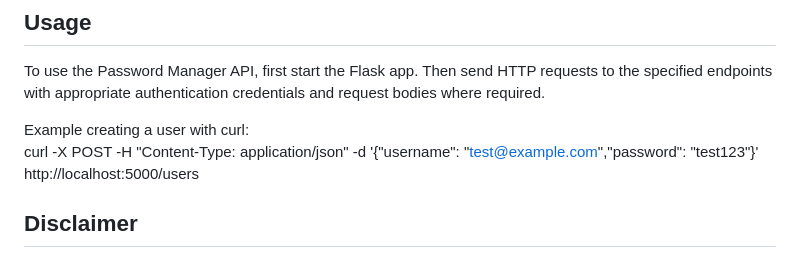
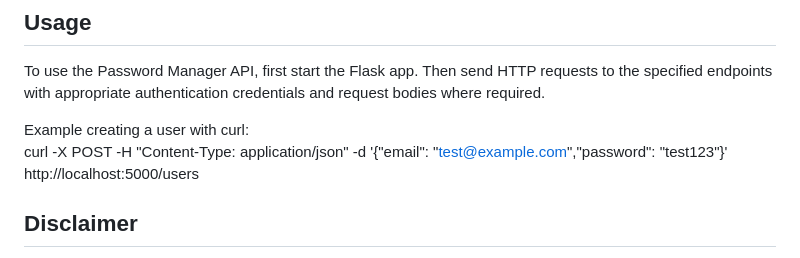
Before and after one commit to SABlumen/sixpass-api, a Markdown page: README.md, the part around the change. Rendered like a GitHub page.

Commit message:
Fixed mistake in example curl command creating user

```diff
--- a/README.md
+++ b/README.md
@@ -108,7 +108,7 @@ If you are on Linux, you might need to install these via your package manager.
 To use the Password Manager API, first start the Flask app. Then send HTTP requests to the specified endpoints with appropriate authentication credentials and request bodies where required.
 
 Example creating a user with curl:\
-curl -X POST -H "Content-Type: application/json" -d '{"username": "test@example.com","password": "test123"}' http://localhost:5000/users
+curl -X POST -H "Content-Type: application/json" -d '{"email": "test@example.com","password": "test123"}' http://localhost:5000/users
 
 ## Disclaimer
 Do not run this in a production environment. This is a testing app made for testing and educational purposes. There are no guarantees for anything. It is also designed to be run locally with a reverse proxy or with HTTPS implemented. HTTPS IS NOT IMPLEMENTED.
```
